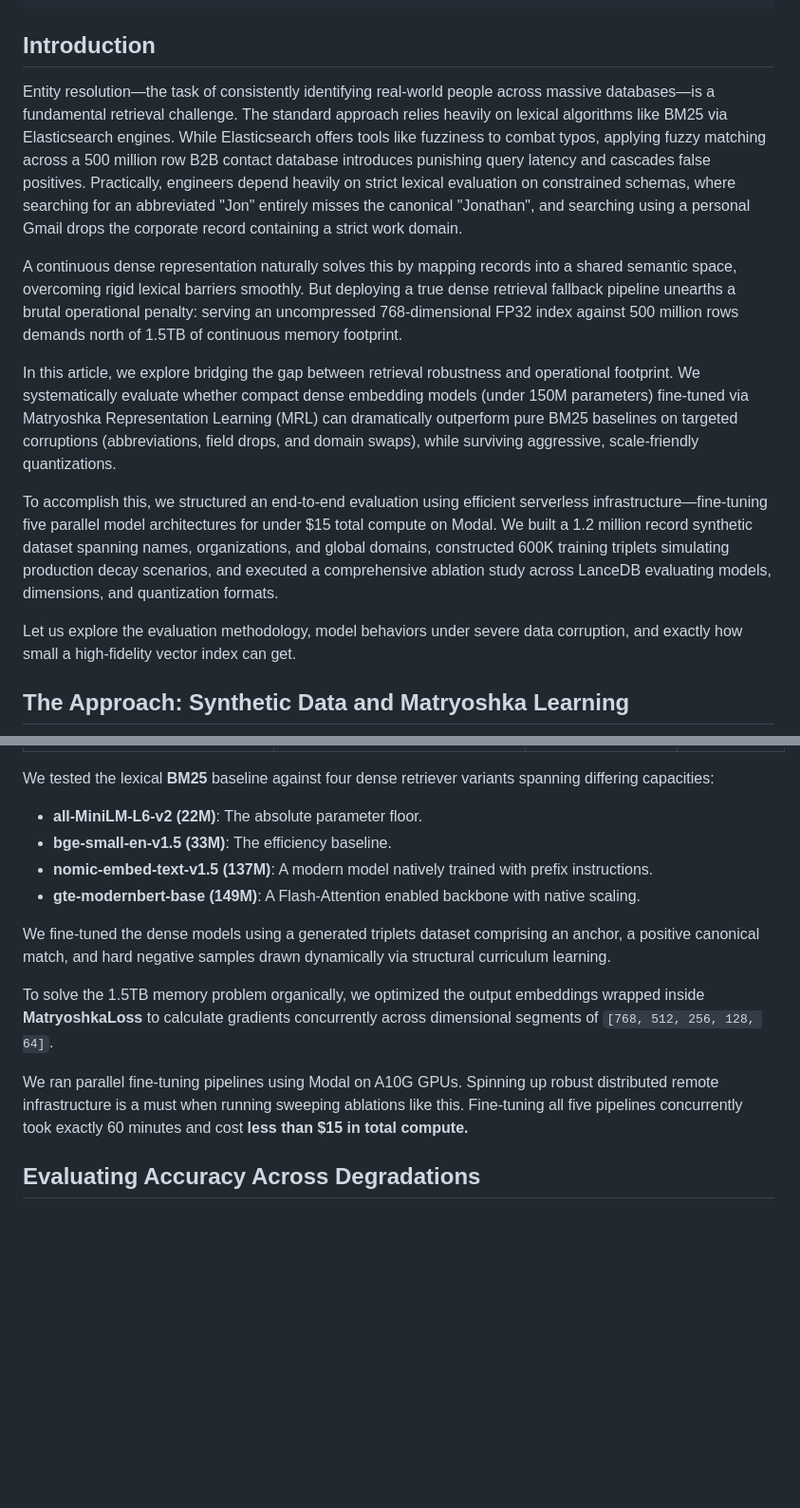
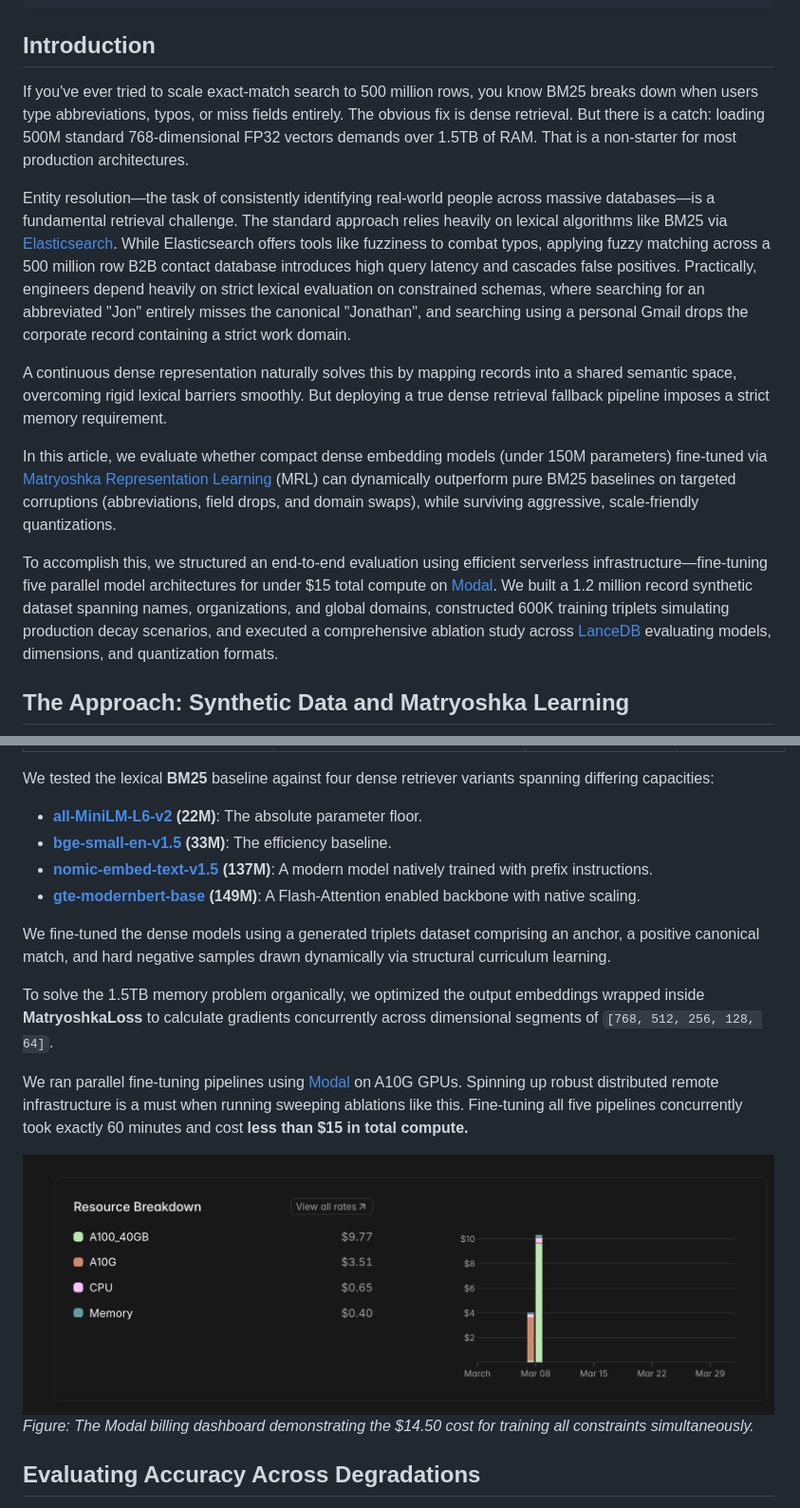
Before and after one commit to jayshah5696/entity-resolution-poc, a Markdown page: BLOG_POST.md, 2 parts joined by grey strips. Shown: that part at 95% size. GitHub-like rendering; pictures changed too: assets/modal-billing.png (added); blank space fills up the shorter version.

Commit message:
Update blog post, add asset and results JSON
Rewrite and clarify BLOG_POST.md intro and approach sections, add links to referenced models/tools, embed a Modal billing screenshot, rename the Conclusion section to 'Code & Operational Architecture', and point to the GitHub repo. Add the billing image asset (assets/modal-billing.png). Add experiment output (results/gte_modernbert_base_base_128_fp32.json) containing overall and per-bucket metrics, latency and index size, and add index metadata for the 128-dim int8 gte_modernbert_base index (results/indexes/gte_modernbert_base_base_128_int8/metadata.json) with build time and size info.

```diff
--- a/BLOG_POST.md
+++ b/BLOG_POST.md
@@ -8,15 +8,15 @@ tags: ["machine learning", "entity resolution", "search", "dense retrieval", "BM
 
 ## Introduction
 
-Entity resolution—the task of consistently identifying real-world people across massive databases—is a fundamental retrieval challenge. The standard approach relies heavily on lexical algorithms like BM25 via Elasticsearch engines. While Elasticsearch offers tools like fuzziness to combat typos, applying fuzzy matching across a 500 million row B2B contact database introduces punishing query latency and cascades false positives. Practically, engineers depend heavily on strict lexical evaluation on constrained schemas, where searching for an abbreviated "Jon" entirely misses the canonical "Jonathan", and searching using a personal Gmail drops the corporate record containing a strict work domain.
+If you've ever tried to scale exact-match search to 500 million rows, you know BM25 breaks down when users type abbreviations, typos, or miss fields entirely. The obvious fix is dense retrieval. But there is a catch: loading 500M standard 768-dimensional FP32 vectors demands over 1.5TB of RAM. That is a non-starter for most production architectures.
 
-A continuous dense representation naturally solves this by mapping records into a shared semantic space, overcoming rigid lexical barriers smoothly. But deploying a true dense retrieval fallback pipeline unearths a brutal operational penalty: serving an uncompressed 768-dimensional FP32 index against 500 million rows demands north of 1.5TB of continuous memory footprint.
+Entity resolution—the task of consistently identifying real-world people across massive databases—is a fundamental retrieval challenge. The standard approach relies heavily on lexical algorithms like BM25 via [Elasticsearch](https://www.elastic.co/). While Elasticsearch offers tools like fuzziness to combat typos, applying fuzzy matching across a 500 million row B2B contact database introduces high query latency and cascades false positives. Practically, engineers depend heavily on strict lexical evaluation on constrained schemas, where searching for an abbreviated "Jon" entirely misses the canonical "Jonathan", and searching using a personal Gmail drops the corporate record containing a strict work domain.
 
-In this article, we explore bridging the gap between retrieval robustness and operational footprint. We systematically evaluate whether compact dense embedding models (under 150M parameters) fine-tuned via Matryoshka Representation Learning (MRL) can dramatically outperform pure BM25 baselines on targeted corruptions (abbreviations, field drops, and domain swaps), while surviving aggressive, scale-friendly quantizations.
+A continuous dense representation naturally solves this by mapping records into a shared semantic space, overcoming rigid lexical barriers smoothly. But deploying a true dense retrieval fallback pipeline imposes a strict memory requirement.
 
-To accomplish this, we structured an end-to-end evaluation using efficient serverless infrastructure—fine-tuning five parallel model architectures for under $15 total compute on Modal. We built a 1.2 million record synthetic dataset spanning names, organizations, and global domains, constructed 600K training triplets simulating production decay scenarios, and executed a comprehensive ablation study across LanceDB evaluating models, dimensions, and quantization formats.
+In this article, we evaluate whether compact dense embedding models (under 150M parameters) fine-tuned via [Matryoshka Representation Learning](https://arxiv.org/abs/2205.13147) (MRL) can dynamically outperform pure BM25 baselines on targeted corruptions (abbreviations, field drops, and domain swaps), while surviving aggressive, scale-friendly quantizations.
 
-Let us explore the evaluation methodology, model behaviors under severe data corruption, and exactly how small a high-fidelity vector index can get.
+To accomplish this, we structured an end-to-end evaluation using efficient serverless infrastructure—fine-tuning five parallel model architectures for under $15 total compute on [Modal](https://modal.com/). We built a 1.2 million record synthetic dataset spanning names, organizations, and global domains, constructed 600K training triplets simulating production decay scenarios, and executed a comprehensive ablation study across [LanceDB](https://lancedb.com/) evaluating models, dimensions, and quantization formats.
 
 ## The Approach: Synthetic Data and Matryoshka Learning
 
@@ -52,16 +52,19 @@ During training and evaluation, we generated severe data variations based on six
 | Adriana \|  \| Brown-Fry \| agutierrez@brown-fry.com \| UK | Adriana \| Gutierrez \| Brown-Fry \| agutierrez@brown-fry.com \| UK | | Missing Attributes |
 
 We tested the lexical **BM25** baseline against four dense retriever variants spanning differing capacities:
-- **all-MiniLM-L6-v2 (22M)**: The absolute parameter floor.
-- **bge-small-en-v1.5 (33M)**: The efficiency baseline.
-- **nomic-embed-text-v1.5 (137M)**: A modern model natively trained with prefix instructions.
-- **gte-modernbert-base (149M)**: A Flash-Attention enabled backbone with native scaling.
+- [**all-MiniLM-L6-v2**](https://huggingface.co/sentence-transformers/all-MiniLM-L6-v2) **(22M)**: The absolute parameter floor.
+- [**bge-small-en-v1.5**](https://huggingface.co/BAAI/bge-small-en-v1.5) **(33M)**: The efficiency baseline.
+- [**nomic-embed-text-v1.5**](https://huggingface.co/nomic-ai/nomic-embed-text-v1.5) **(137M)**: A modern model natively trained with prefix instructions.
+- [**gte-modernbert-base**](https://huggingface.co/Alibaba-NLP/gte-modernbert-base) **(149M)**: A Flash-Attention enabled backbone with native scaling.
 
 We fine-tuned the dense models using a generated triplets dataset comprising an anchor, a positive canonical match, and hard negative samples drawn dynamically via structural curriculum learning.
 
 To solve the 1.5TB memory problem organically, we optimized the output embeddings wrapped inside **MatryoshkaLoss** to calculate gradients concurrently across dimensional segments of `[768, 512, 256, 128, 64]`.
 
-We ran parallel fine-tuning pipelines using Modal on A10G GPUs. Spinning up robust distributed remote infrastructure is a must when running sweeping ablations like this. Fine-tuning all five pipelines concurrently took exactly 60 minutes and cost **less than $15 in total compute.**
+We ran parallel fine-tuning pipelines using [Modal](https://modal.com/) on A10G GPUs. Spinning up robust distributed remote infrastructure is a must when running sweeping ablations like this. Fine-tuning all five pipelines concurrently took exactly 60 minutes and cost **less than $15 in total compute.**
+
+![Modal Billing Dashboard](assets/modal-billing.png)
+*Figure: The Modal billing dashboard demonstrating the $14.50 cost for training all constraints simultaneously.*
 
 ## Evaluating Accuracy Across Degradations
 
```
Also changed, not shown: other parts of BLOG_POST.md (+2 -2 lines), 2 other files.
